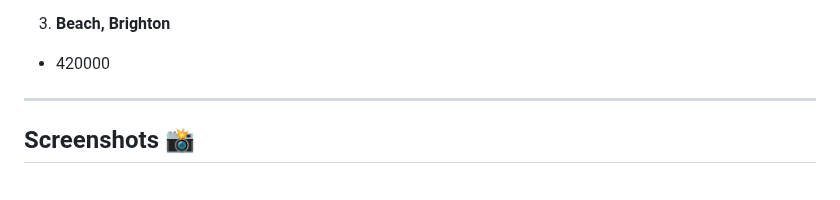
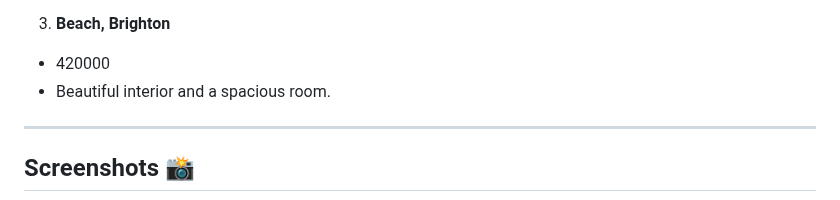
Before and after one commit to MastooraTurkmen/Houses-for-Sale, a Markdown page: README.md, the part around the change. GitHub-like rendering.

Commit message:
description

```diff
--- a/README.md
+++ b/README.md
@@ -27,6 +27,8 @@ This is a simple House Project. In this project I used following methodes:
 
 3. **Beach, Brighton**
   + 420000
+  + Beautiful interior and a spacious room.
+
 
 -------
 
```
